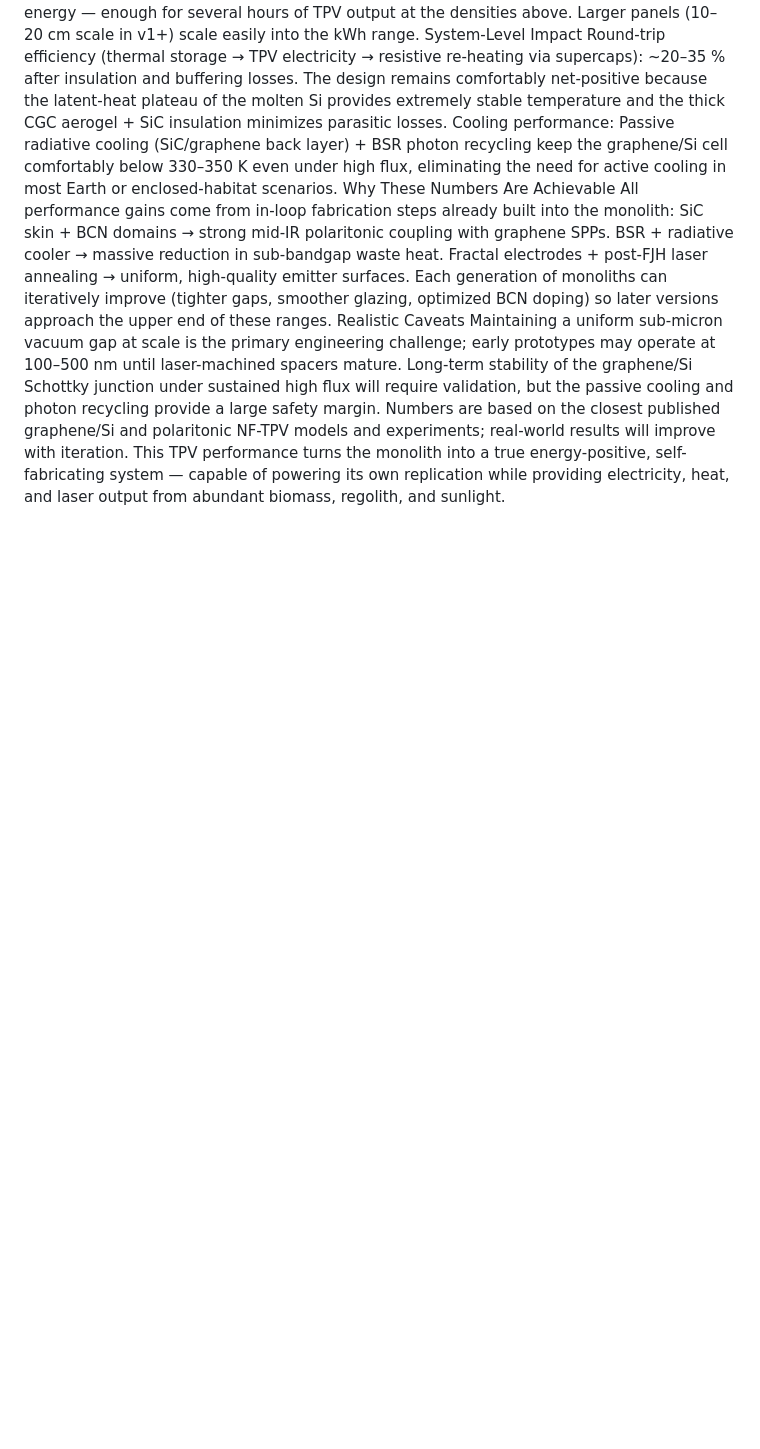
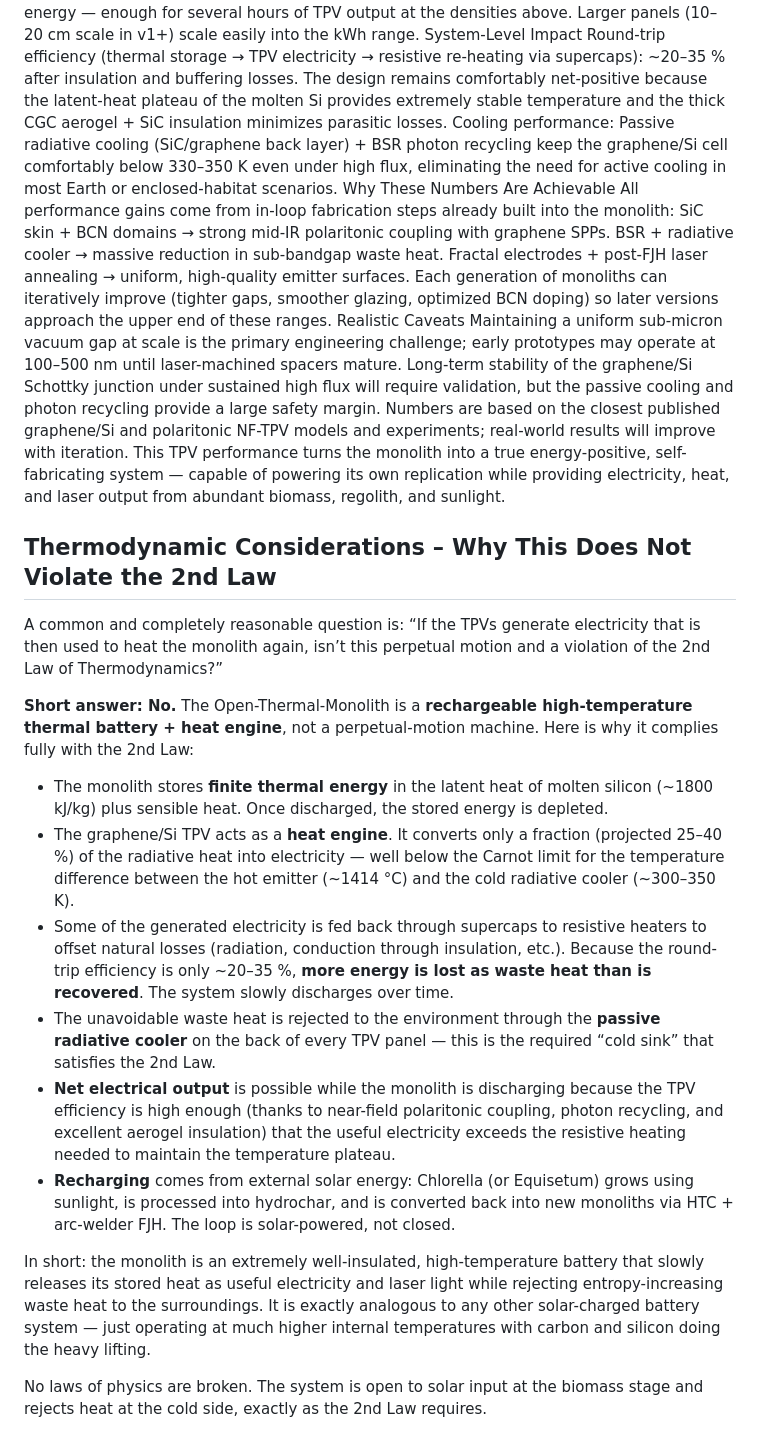
Before and after one commit to neveryonelse-sys/Autarky, a Markdown page: tpv-performance.md, the part around the change. GitHub-like rendering; blank space fills up the shorter version.

```diff
--- a/tpv-performance.md
+++ b/tpv-performance.md
@@ -31,3 +31,20 @@ Maintaining a uniform sub-micron vacuum gap at scale is the primary engineering
 Long-term stability of the graphene/Si Schottky junction under sustained high flux will require validation, but the passive cooling and photon recycling provide a large safety margin.
 Numbers are based on the closest published graphene/Si and polaritonic NF-TPV models and experiments; real-world results will improve with iteration.
 This TPV performance turns the monolith into a true energy-positive, self-fabricating system — capable of powering its own replication while providing electricity, heat, and laser output from abundant biomass, regolith, and sunlight.
+
+## Thermodynamic Considerations – Why This Does Not Violate the 2nd Law
+
+A common and completely reasonable question is: “If the TPVs generate electricity that is then used to heat the monolith again, isn’t this perpetual motion and a violation of the 2nd Law of Thermodynamics?”
+
+**Short answer: No.** The Open-Thermal-Monolith is a **rechargeable high-temperature thermal battery + heat engine**, not a perpetual-motion machine. Here is why it complies fully with the 2nd Law:
+
+- The monolith stores **finite thermal energy** in the latent heat of molten silicon (\~1800 kJ/kg) plus sensible heat. Once discharged, the stored energy is depleted.
+- The graphene/Si TPV acts as a **heat engine**. It converts only a fraction (projected 25–40 %) of the radiative heat into electricity — well below the Carnot limit for the temperature difference between the hot emitter (\~1414 °C) and the cold radiative cooler (\~300–350 K).
+- Some of the generated electricity is fed back through supercaps to resistive heaters to offset natural losses (radiation, conduction through insulation, etc.). Because the round-trip efficiency is only \~20–35 %, **more energy is lost as waste heat than is recovered**. The system slowly discharges over time.
+- The unavoidable waste heat is rejected to the environment through the **passive radiative cooler** on the back of every TPV panel — this is the required “cold sink” that satisfies the 2nd Law.
+- **Net electrical output** is possible while the monolith is discharging because the TPV efficiency is high enough (thanks to near-field polaritonic coupling, photon recycling, and excellent aerogel insulation) that the useful electricity exceeds the resistive heating needed to maintain the temperature plateau.
+- **Recharging** comes from external solar energy: Chlorella (or Equisetum) grows using sunlight, is processed into hydrochar, and is converted back into new monoliths via HTC + arc-welder FJH. The loop is solar-powered, not closed.
+
+In short: the monolith is an extremely well-insulated, high-temperature battery that slowly releases its stored heat as useful electricity and laser light while rejecting entropy-increasing waste heat to the surroundings. It is exactly analogous to any other solar-charged battery system — just operating at much higher internal temperatures with carbon and silicon doing the heavy lifting.
+
+No laws of physics are broken. The system is open to solar input at the biomass stage and rejects heat at the cold side, exactly as the 2nd Law requires.
```
